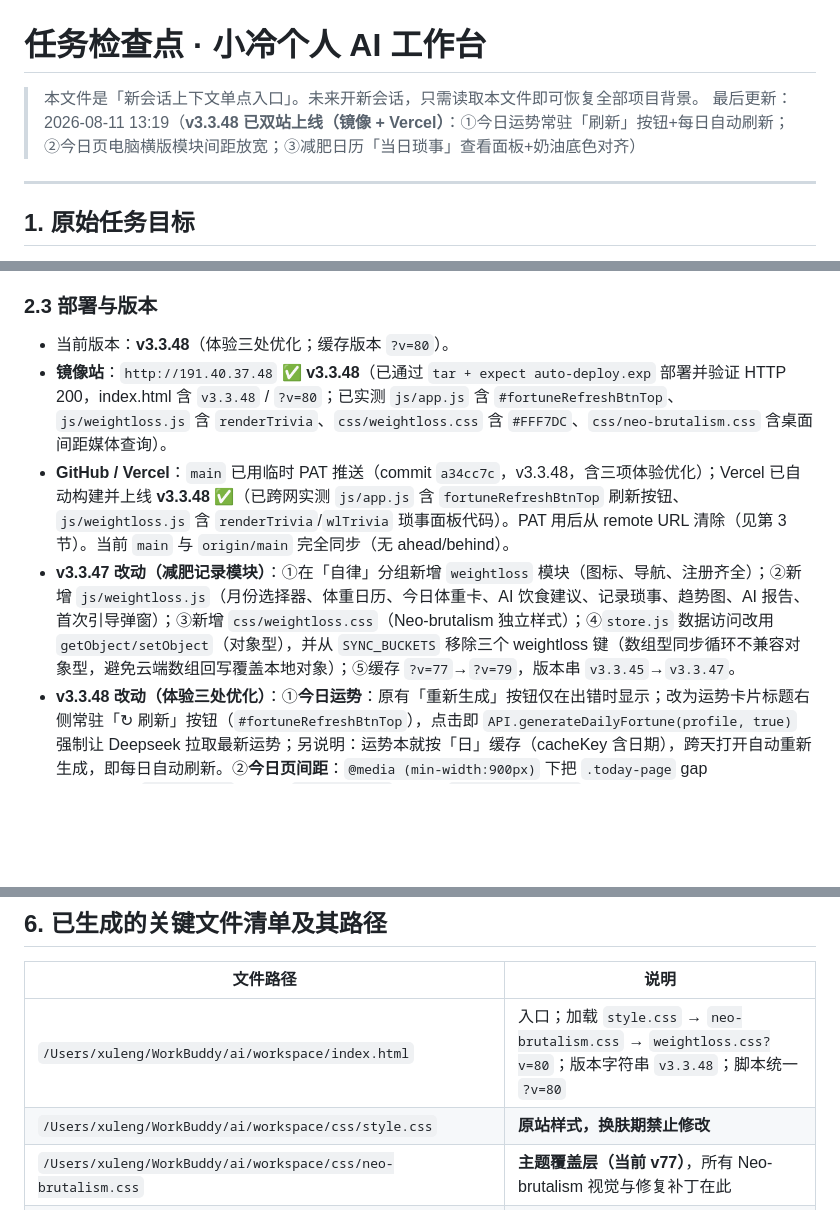
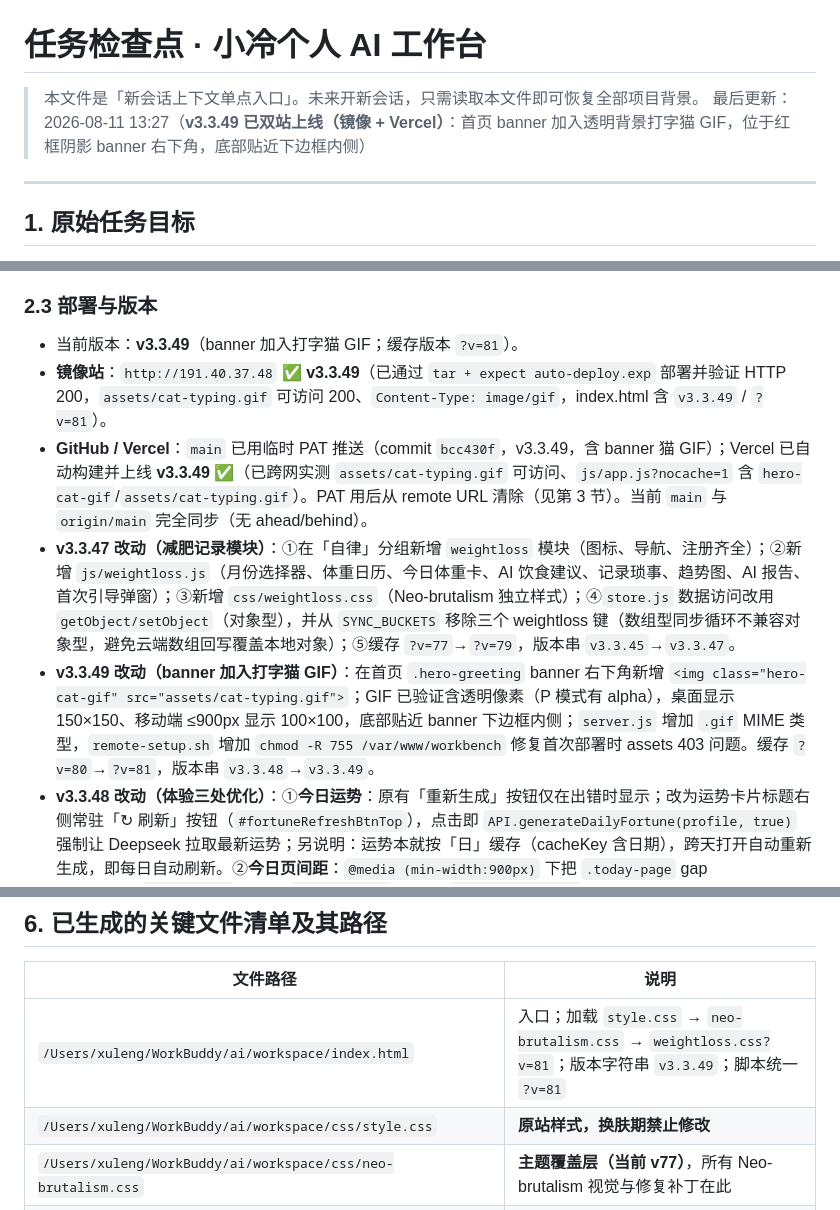
Before and after one commit to Reilxu/-, a Markdown page: progress.md, 3 parts joined by grey strips. Rendered like a GitHub page; blank space fills up the shorter version.

Commit message:
docs: progress.md 更新 v3.3.49 双站上线状态

```diff
--- a/progress.md
+++ b/progress.md
@@ -1,7 +1,7 @@
 # 任务检查点 · 小冷个人 AI 工作台
 
 > 本文件是「新会话上下文单点入口」。未来开新会话，只需读取本文件即可恢复全部项目背景。
-> 最后更新：2026-08-11 13:19（**v3.3.48 已双站上线（镜像 + Vercel）**：①今日运势常驻「刷新」按钮+每日自动刷新；②今日页电脑横版模块间距放宽；③减肥日历「当日琐事」查看面板+奶油底色对齐）
+> 最后更新：2026-08-11 13:27（**v3.3.49 已双站上线（镜像 + Vercel）**：首页 banner 加入透明背景打字猫 GIF，位于红框阴影 banner 右下角，底部贴近下边框内侧）
 
 ---
 
@@ -34,10 +34,11 @@
 - **今日页去掉 `.main-content` 外框**，各模块直接漂浮在奶油底上；模块间距统一为 **16px**（与图例一致）。
 
 ### 2.3 部署与版本
-- 当前版本：**v3.3.48**（体验三处优化；缓存版本 `?v=80`）。
-- **镜像站**：`http://191.40.37.48` ✅ **v3.3.48**（已通过 `tar + expect auto-deploy.exp` 部署并验证 HTTP 200，index.html 含 `v3.3.48` / `?v=80`；已实测 `js/app.js` 含 `#fortuneRefreshBtnTop`、`js/weightloss.js` 含 `renderTrivia`、`css/weightloss.css` 含 `#FFF7DC`、`css/neo-brutalism.css` 含桌面间距媒体查询）。
-- **GitHub / Vercel**：`main` 已用临时 PAT 推送（commit `a34cc7c`，v3.3.48，含三项体验优化）；Vercel 已自动构建并上线 **v3.3.48** ✅（已跨网实测 `js/app.js` 含 `fortuneRefreshBtnTop` 刷新按钮、`js/weightloss.js` 含 `renderTrivia`/`wlTrivia` 琐事面板代码）。PAT 用后从 remote URL 清除（见第 3 节）。当前 `main` 与 `origin/main` 完全同步（无 ahead/behind）。
+- 当前版本：**v3.3.49**（banner 加入打字猫 GIF；缓存版本 `?v=81`）。
+- **镜像站**：`http://191.40.37.48` ✅ **v3.3.49**（已通过 `tar + expect auto-deploy.exp` 部署并验证 HTTP 200，`assets/cat-typing.gif` 可访问 200、`Content-Type: image/gif`，index.html 含 `v3.3.49` / `?v=81`）。
+- **GitHub / Vercel**：`main` 已用临时 PAT 推送（commit `bcc430f`，v3.3.49，含 banner 猫 GIF）；Vercel 已自动构建并上线 **v3.3.49** ✅（已跨网实测 `assets/cat-typing.gif` 可访问、`js/app.js?nocache=1` 含 `hero-cat-gif`/`assets/cat-typing.gif`）。PAT 用后从 remote URL 清除（见第 3 节）。当前 `main` 与 `origin/main` 完全同步（无 ahead/behind）。
 - **v3.3.47 改动（减肥记录模块）**：①在「自律」分组新增 `weightloss` 模块（图标、导航、注册齐全）；②新增 `js/weightloss.js`（月份选择器、体重日历、今日体重卡、AI 饮食建议、记录琐事、趋势图、AI 报告、首次引导弹窗）；③新增 `css/weightloss.css`（Neo-brutalism 独立样式）；④`store.js` 数据访问改用 `getObject/setObject`（对象型），并从 `SYNC_BUCKETS` 移除三个 weightloss 键（数组型同步循环不兼容对象型，避免云端数组回写覆盖本地对象）；⑤缓存 `?v=77`→`?v=79`，版本串 `v3.3.45`→`v3.3.47`。
+- **v3.3.49 改动（banner 加入打字猫 GIF）**：在首页 `.hero-greeting` banner 右下角新增 `<img class="hero-cat-gif" src="assets/cat-typing.gif">`；GIF 已验证含透明像素（P 模式有 alpha），桌面显示 150×150、移动端 ≤900px 显示 100×100，底部贴近 banner 下边框内侧；`server.js` 增加 `.gif` MIME 类型，`remote-setup.sh` 增加 `chmod -R 755 /var/www/workbench` 修复首次部署时 assets 403 问题。缓存 `?v=80`→`?v=81`，版本串 `v3.3.48`→`v3.3.49`。
 - **v3.3.48 改动（体验三处优化）**：①**今日运势**：原有「重新生成」按钮仅在出错时显示；改为运势卡片标题右侧常驻「↻ 刷新」按钮（`#fortuneRefreshBtnTop`），点击即 `API.generateDailyFortune(profile, true)` 强制让 Deepseek 拉取最新运势；另说明：运势本就按「日」缓存（cacheKey 含日期），跨天打开自动重新生成，即每日自动刷新。②**今日页间距**：`@media (min-width:900px)` 下把 `.today-page` gap 16→36px、`.today-hero` 28px、`.today-stats` 24px、`.hero-left-stack` 20px，电脑横版不再拥挤（移动端不受影响）。③**减肥日历**：新增 `#wlTrivia` 常驻面板，显示所选日期记录的琐事（注射/运动/排便/饮酒/熬夜/备注），点击日历某天即切换；日历面板底色由白 `#fff` 改为奶油 `#FFF7DC`，与今日页日历卡片 `.calendar-card` 底色（neo-brutalism 第 294 行）一致。缓存 `?v=79`→`?v=80`，版本串 `v3.3.47`→`v3.3.48`。
 - **v3.3.46**（仅本地 commit `1c1ef22`，未部署）：补充减肥记录模块产品文档到仓库（与实际代码版本号未对齐，v3.3.47 已含全部功能）。
 - **v3.3.45 改动**（历史）：①修复移动端 `.app` 布局异常；②落实云端优先同步；③缓存 `?v=76`→`?v=77`。
@@ -117,7 +118,7 @@
 
 | 文件路径 | 说明 |
 | --- | --- |
-| `/Users/xuleng/WorkBuddy/ai/workspace/index.html` | 入口；加载 `style.css` → `neo-brutalism.css` → `weightloss.css?v=80`；版本字符串 `v3.3.48`；脚本统一 `?v=80` |
+| `/Users/xuleng/WorkBuddy/ai/workspace/index.html` | 入口；加载 `style.css` → `neo-brutalism.css` → `weightloss.css?v=81`；版本字符串 `v3.3.49`；脚本统一 `?v=81` |
 | `/Users/xuleng/WorkBuddy/ai/workspace/css/style.css` | **原站样式，换肤期禁止修改** |
 | `/Users/xuleng/WorkBuddy/ai/workspace/css/neo-brutalism.css` | **主题覆盖层（当前 v77）**，所有 Neo-brutalism 视觉与修复补丁在此 |
 | `/Users/xuleng/WorkBuddy/ai/workspace/neo-brutalism-preview.html` | 预览/参考页面，用于比对设计效果 |
```
Also changed, not shown: other parts of progress.md (+1 -1 lines).
